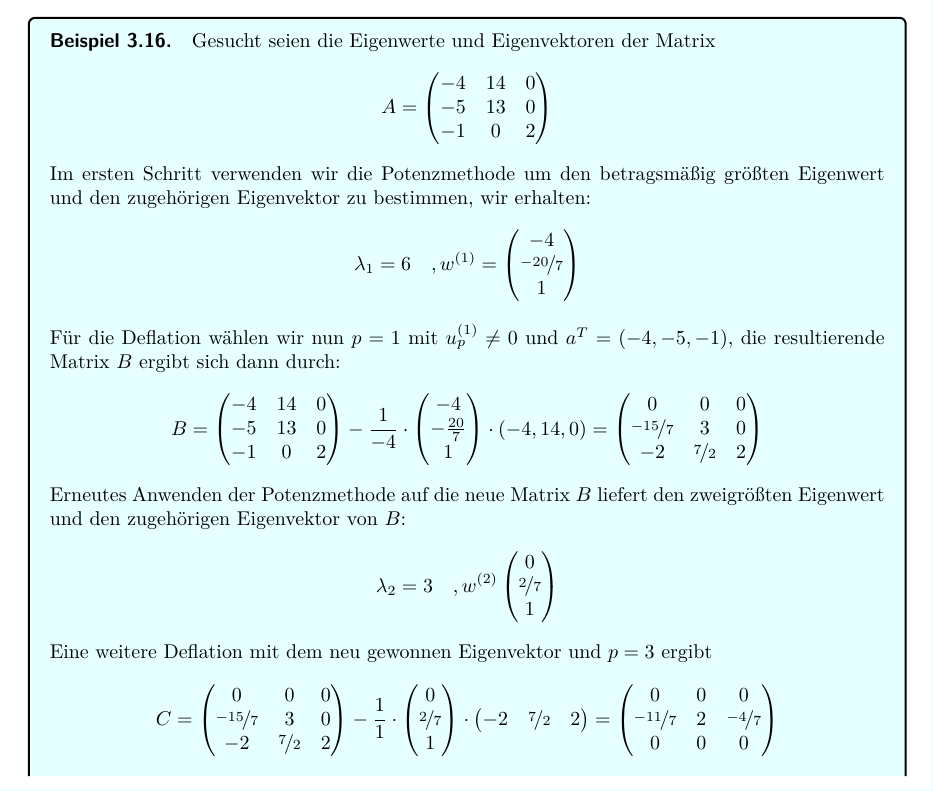
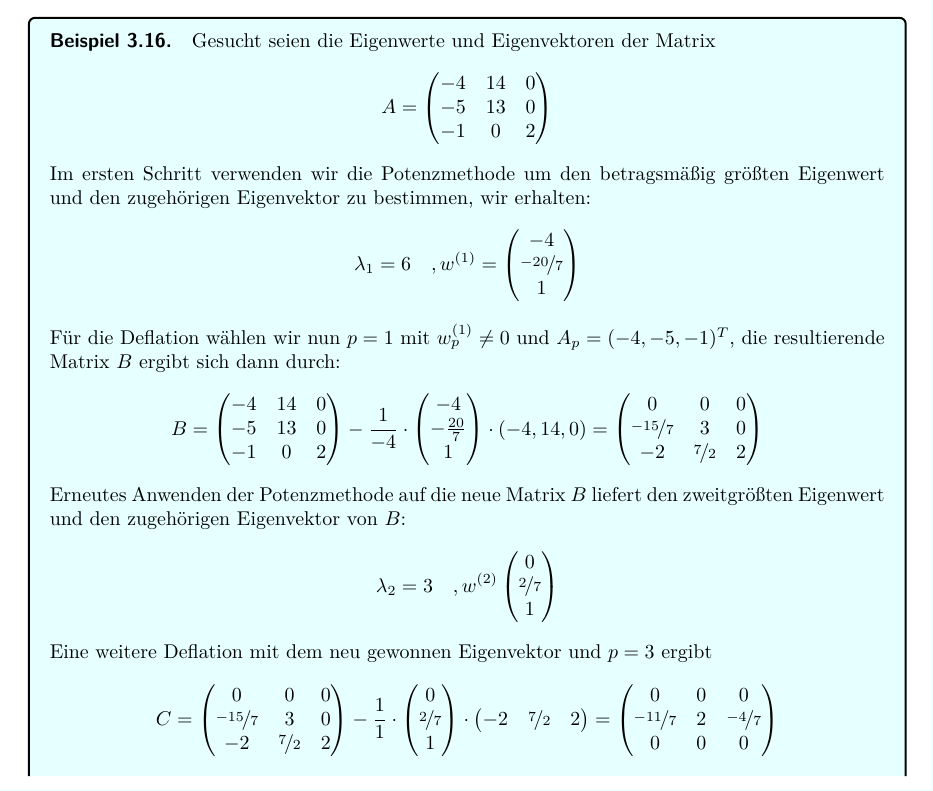
Before and after one commit to CedricRoennfeld/Numerik2Skript, a LaTeX document (script/script.tex, which reads script/sections/sec3.tex): part of page 34 of 35, cut so that both start at the same text. Compiled offline with pdfLaTeX.

Commit message:
reworking section 3

```diff
--- a/script/sections/sec3.tex
+++ b/script/sections/sec3.tex
@@ -652,17 +652,23 @@ wenn auch mit anderem Eigenvektor.
 
 \begin{colboxBreakable}{Beispiel}
   Gesucht seien die Eigenwerte und Eigenvektoren der Matrix
-  \begin{align*}A = \begin{pmatrix}
+  %
+  \begin{align*}
+    A = \begin{pmatrix}
     -4 & 14 & 0 \\ -5 & 13 & 0 \\ -1 & 0 & 2
-  \end{pmatrix}\end{align*}
+    \end{pmatrix}
+  \end{align*}
+  %
   Im ersten Schritt verwenden wir die Potenzmethode um den betragsmäßig größten Eigenwert und den zugehörigen
   Eigenvektor zu bestimmen, wir erhalten:
+  %
   \begin{align*}
   \lambda_1=6 \quad, w^{(1)}=\begin{pmatrix}
       -4 \\ \nicefrac{-20}{7} \\ 1
     \end{pmatrix}
   \end{align*}
-  Für die Deflation wählen wir nun $p=1$ mit $u_p^{(1)}\neq 0$ und $a^T=(-4, -5, -1)$, die resultierende Matrix $B$
+  %
+  Für die Deflation wählen wir nun $p=1$ mit $w_p^{(1)}\neq 0$ und $A_p=(-4, -5, -1)^T$, die resultierende Matrix $B$
   ergibt sich dann durch:
   \begin{align*}
   B = \begin{pmatrix}
@@ -673,7 +679,7 @@ wenn auch mit anderem Eigenvektor.
     0 & 0 & 0 \\ \nicefrac{-15}{7} & 3 & 0 \\ -2 & \nicefrac{7}{2} & 2
   \end{pmatrix}
   \end{align*}
-  Erneutes Anwenden der Potenzmethode auf die neue Matrix $B$ liefert den zweigrößten Eigenwert und den
+  Erneutes Anwenden der Potenzmethode auf die neue Matrix $B$ liefert den zweitgrößten Eigenwert und den
   zugehörigen Eigenvektor von $B$:
   \begin{align*}
     \lambda_2=3 \quad, w^{(2)}\begin{pmatrix}
```
Also changed, not shown: script.pdf.
